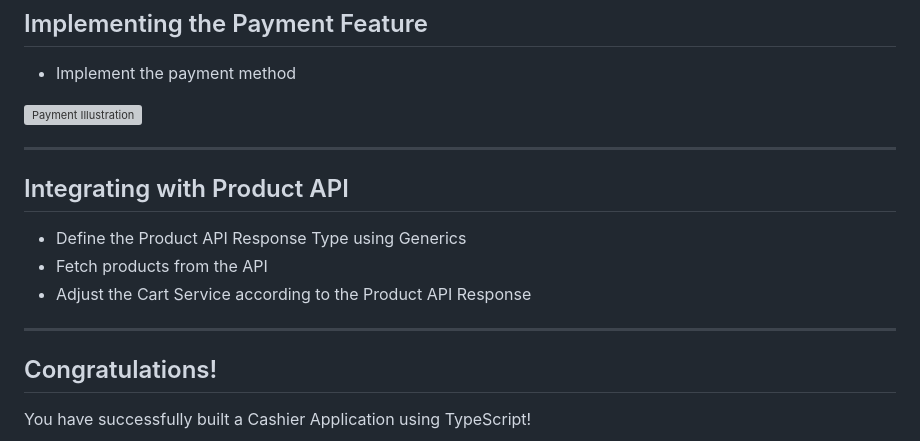
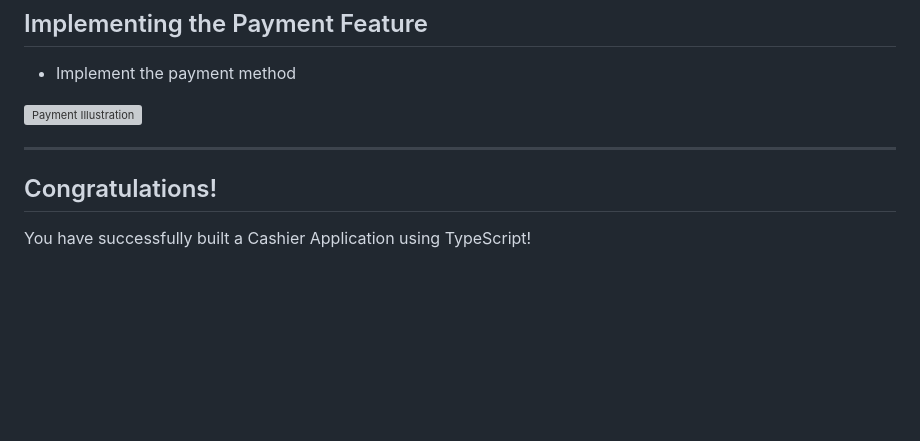
Before and after one commit to AriqF1/Learn-typescript, a Markdown page: slides/typescript-superpowers.md, the part around the change. GitHub-like rendering; blank space fills up the shorter version; grey boxes are pictures that could not be loaded.

```diff
--- a/slides/typescript-superpowers.md
+++ b/slides/typescript-superpowers.md
@@ -520,14 +520,6 @@ Let's build a Cashier Application using TypeScript!
 
 ---
 
-## Integrating with Product API
-
-- Define the Product API Response Type using Generics
-- Fetch products from the API
-- Adjust the Cart Service according to the Product API Response
-
----
-
 ## Congratulations!
 
 You have successfully built a Cashier Application using TypeScript!
```
